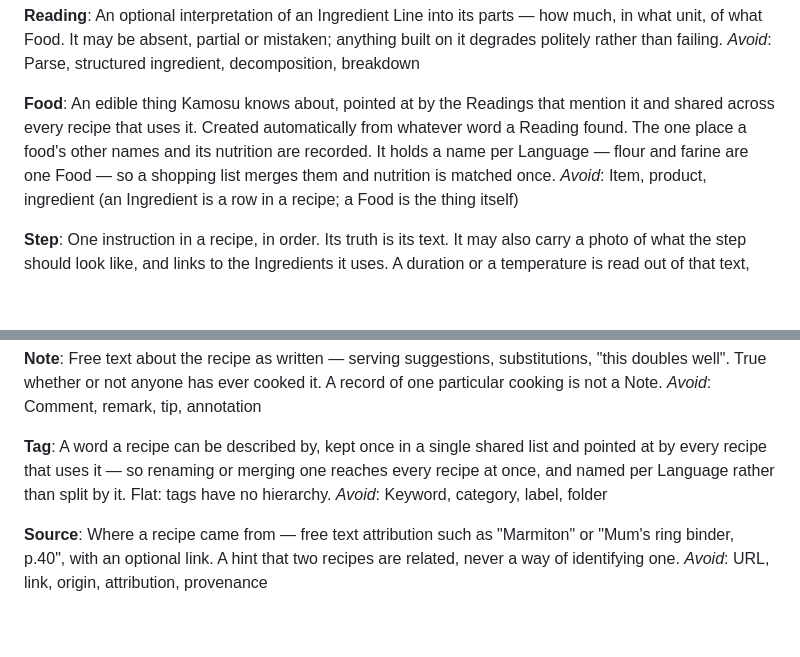
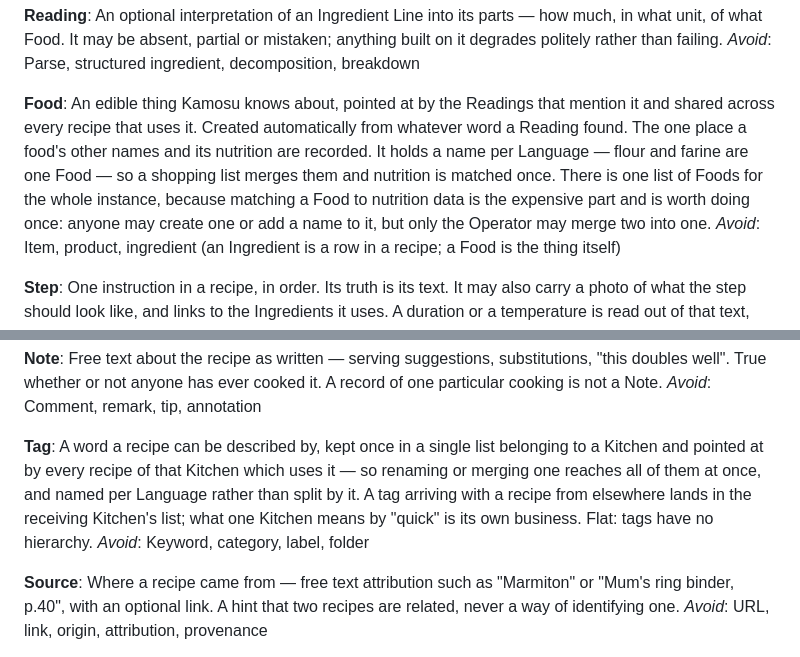
Before and after one commit to BattermanZ/Kamosu, a Markdown page: CONTEXT.md, 2 parts joined by grey strips. GitHub-like rendering; blank space fills up the shorter version.

```diff
--- a/CONTEXT.md
+++ b/CONTEXT.md
@@ -77,7 +115,7 @@ An optional interpretation of an Ingredient Line into its parts — how much, in
 _Avoid_: Parse, structured ingredient, decomposition, breakdown
 
 **Food**:
-An edible thing Kamosu knows about, pointed at by the Readings that mention it and shared across every recipe that uses it. Created automatically from whatever word a Reading found. The one place a food's other names and its nutrition are recorded. It holds a name per Language — flour and farine are one Food — so a shopping list merges them and nutrition is matched once.
+An edible thing Kamosu knows about, pointed at by the Readings that mention it and shared across every recipe that uses it. Created automatically from whatever word a Reading found. The one place a food's other names and its nutrition are recorded. It holds a name per Language — flour and farine are one Food — so a shopping list merges them and nutrition is matched once. There is one list of Foods for the whole instance, because matching a Food to nutrition data is the expensive part and is worth doing once: anyone may create one or add a name to it, but only the Operator may merge two into one.
 _Avoid_: Item, product, ingredient (an Ingredient is a row in a recipe; a Food is the thing itself)
 
 **Step**:
@@ -97,7 +135,7 @@ Free text about the recipe as written — serving suggestions, substitutions, "t
 _Avoid_: Comment, remark, tip, annotation
 
 **Tag**:
-A word a recipe can be described by, kept once in a single shared list and pointed at by every recipe that uses it — so renaming or merging one reaches every recipe at once, and named per Language rather than split by it. Flat: tags have no hierarchy.
+A word a recipe can be described by, kept once in a single list belonging to a Kitchen and pointed at by every recipe of that Kitchen which uses it — so renaming or merging one reaches all of them at once, and named per Language rather than split by it. A tag arriving with a recipe from elsewhere lands in the receiving Kitchen's list; what one Kitchen means by "quick" is its own business. Flat: tags have no hierarchy.
 _Avoid_: Keyword, category, label, folder
 
 **Source**:
```
Also changed, not shown: other parts of CONTEXT.md (+40 -2 lines), docs/adr/0007-a-recipe-is-held-by-a-kitchen-not-a-person.md (added, +35 -0 lines).
